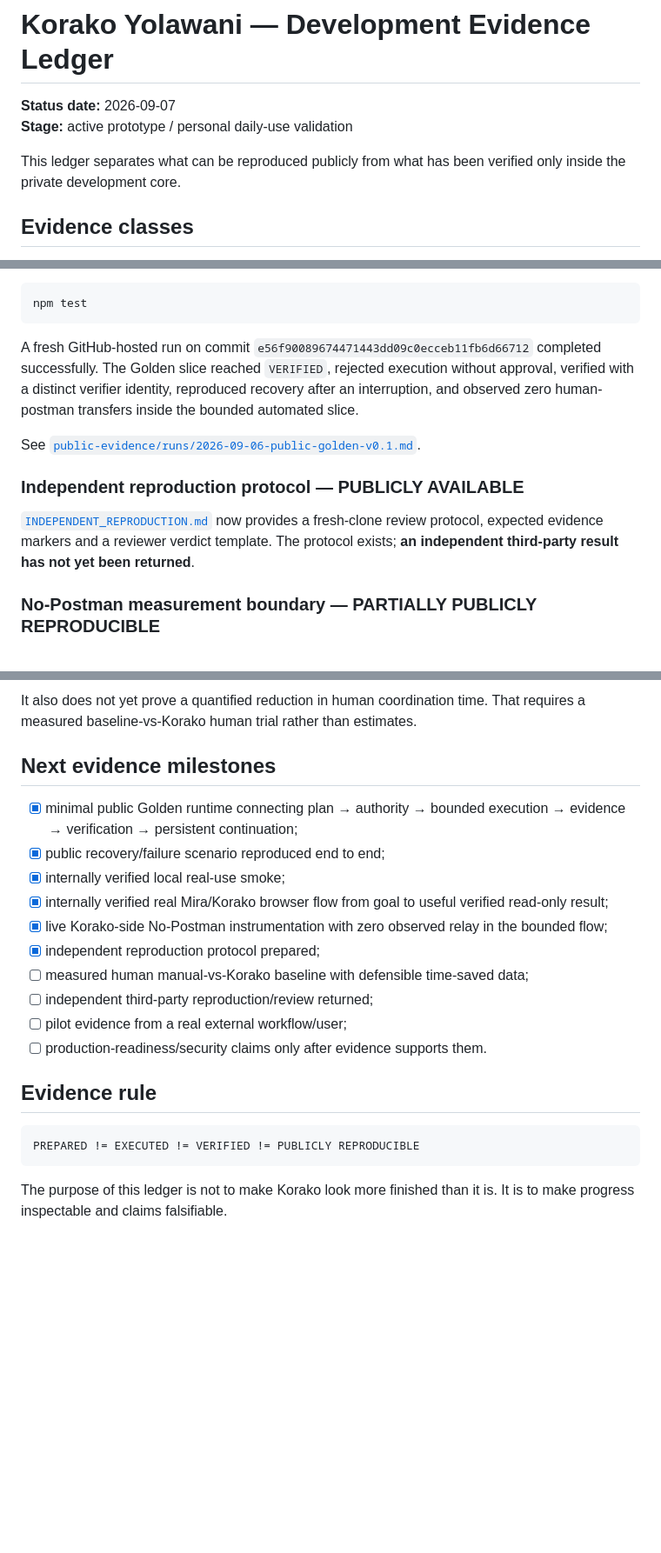
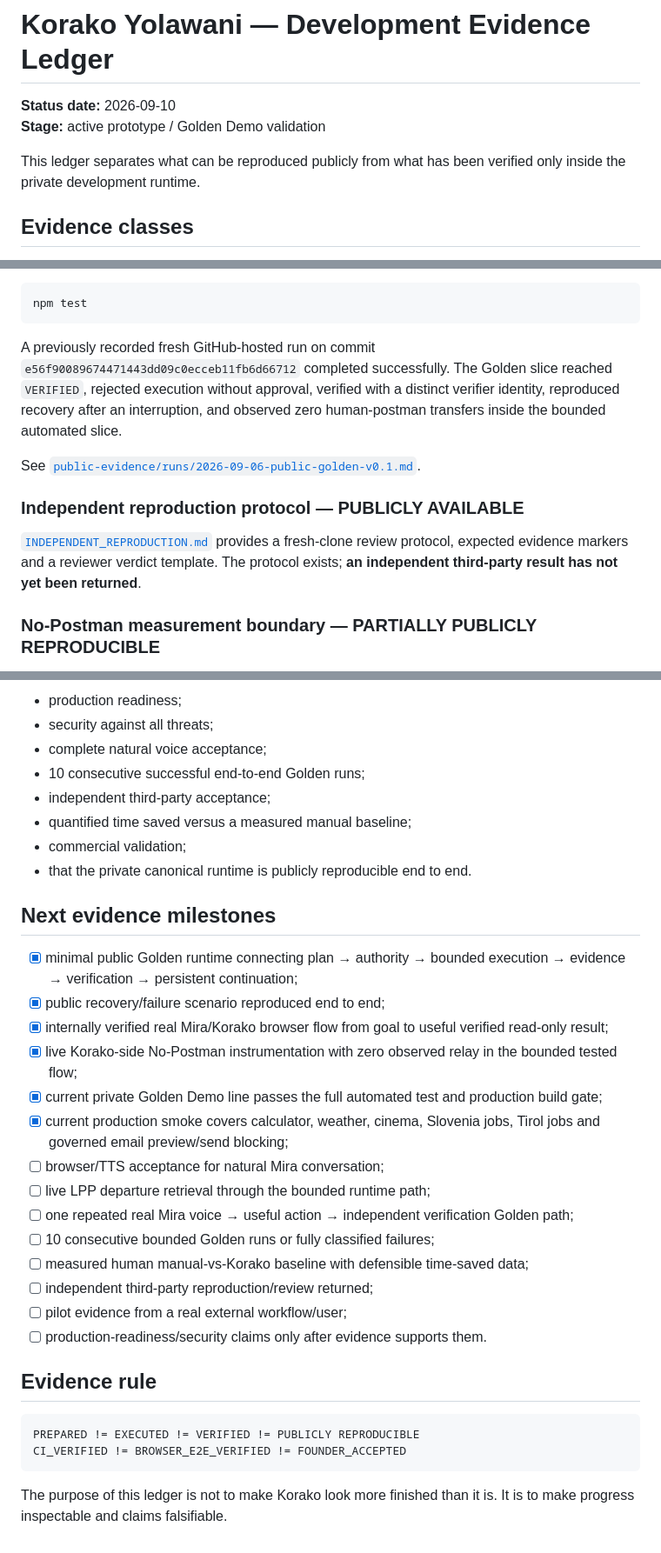
Before and after one commit to vcheeko/korako-yolawani, a Markdown page: docs/DEVELOPMENT_EVIDENCE.md, 3 parts joined by grey strips. Shown at 87% size. GitHub-like rendering; blank space fills up the shorter version.

````diff
--- a/docs/DEVELOPMENT_EVIDENCE.md
+++ b/docs/DEVELOPMENT_EVIDENCE.md
@@ -1,9 +1,9 @@
 # Korako Yolawani — Development Evidence Ledger
 
-**Status date:** 2026-09-07
-**Stage:** active prototype / personal daily-use validation
+**Status date:** 2026-09-10
+**Stage:** active prototype / Golden Demo validation
 
-This ledger separates what can be reproduced publicly from what has been verified only inside the private development core.
+This ledger separates what can be reproduced publicly from what has been verified only inside the private development runtime.
 
 ## Evidence classes
 
@@ -38,13 +38,13 @@ Run the complete public proof stack with:
 npm test
 ```
 
-A fresh GitHub-hosted run on commit `e56f90089674471443dd09c0ecceb11fb6d66712` completed successfully. The Golden slice reached `VERIFIED`, rejected execution without approval, verified with a distinct verifier identity, reproduced recovery after an interruption, and observed zero human-postman transfers inside the bounded automated slice.
+A previously recorded fresh GitHub-hosted run on commit `e56f90089674471443dd09c0ecceb11fb6d66712` completed successfully. The Golden slice reached `VERIFIED`, rejected execution without approval, verified with a distinct verifier identity, reproduced recovery after an interruption, and observed zero human-postman transfers inside the bounded automated slice.
 
 See [`public-evidence/runs/2026-09-06-public-golden-v0.1.md`](../public-evidence/runs/2026-09-06-public-golden-v0.1.md).
 
 ### Independent reproduction protocol — PUBLICLY AVAILABLE
 
-[`INDEPENDENT_REPRODUCTION.md`](INDEPENDENT_REPRODUCTION.md) now provides a fresh-clone review protocol, expected evidence markers and a reviewer verdict template. The protocol exists; **an independent third-party result has not yet been returned**.
+[`INDEPENDENT_REPRODUCTION.md`](INDEPENDENT_REPRODUCTION.md) provides a fresh-clone review protocol, expected evidence markers and a reviewer verdict template. The protocol exists; **an independent third-party result has not yet been returned**.
 
 ### No-Postman measurement boundary — PARTIALLY PUBLICLY REPRODUCIBLE
 
@@ -88,14 +92,25 @@ The current evidence does not prove production readiness, security against all t
 
-It also does not yet prove a quantified reduction in human coordination time. That requires a measured baseline-vs-Korako human trial rather than estimates.
+- production readiness;
+- security against all threats;
+- complete natural voice acceptance;
+- 10 consecutive successful end-to-end Golden runs;
+- independent third-party acceptance;
+- quantified time saved versus a measured manual baseline;
+- commercial validation;
+- that the private canonical runtime is publicly reproducible end to end.
 
 ## Next evidence milestones
 
 - [x] minimal public Golden runtime connecting plan → authority → bounded execution → evidence → verification → persistent continuation;
 - [x] public recovery/failure scenario reproduced end to end;
-- [x] internally verified local real-use smoke;
 - [x] internally verified real Mira/Korako browser flow from goal to useful verified read-only result;
-- [x] live Korako-side No-Postman instrumentation with zero observed relay in the bounded flow;
-- [x] independent reproduction protocol prepared;
+- [x] live Korako-side No-Postman instrumentation with zero observed relay in the bounded tested flow;
+- [x] current private Golden Demo line passes the full automated test and production build gate;
+- [x] current production smoke covers calculator, weather, cinema, Slovenia jobs, Tirol jobs and governed email preview/send blocking;
+- [ ] browser/TTS acceptance for natural Mira conversation;
+- [ ] live LPP departure retrieval through the bounded runtime path;
+- [ ] one repeated real Mira voice → useful action → independent verification Golden path;
+- [ ] 10 consecutive bounded Golden runs or fully classified failures;
 - [ ] measured human manual-vs-Korako baseline with defensible time-saved data;
 - [ ] independent third-party reproduction/review returned;
 - [ ] pilot evidence from a real external workflow/user;
@@ -105,6 +120,7 @@ It also does not yet prove a quantified reduction in human coordination time. Th
 
 ```text
 PREPARED != EXECUTED != VERIFIED != PUBLICLY REPRODUCIBLE
+CI_VERIFIED != BROWSER_E2E_VERIFIED != FOUNDER_ACCEPTED
 ```
 
 The purpose of this ledger is not to make Korako look more finished than it is. It is to make progress inspectable and claims falsifiable.
````
Also changed, not shown: other parts of docs/DEVELOPMENT_EVIDENCE.md (+22 -18 lines).
